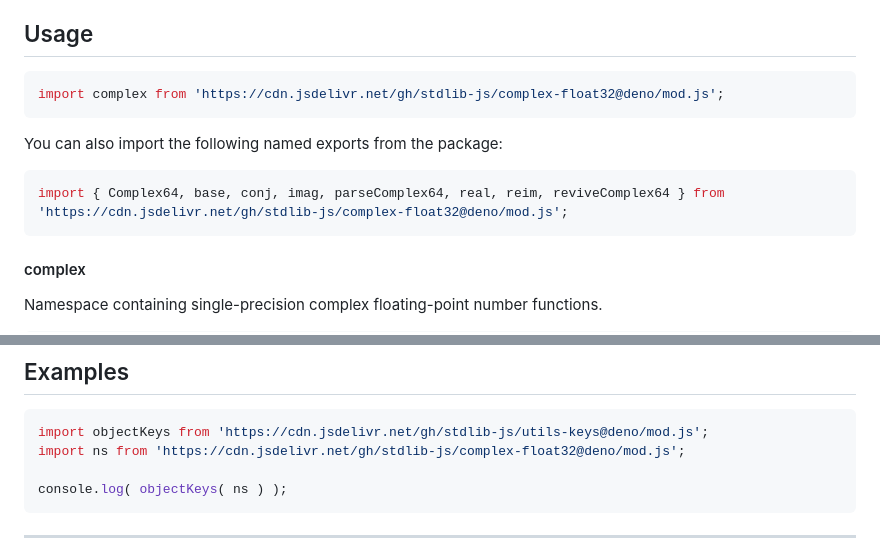
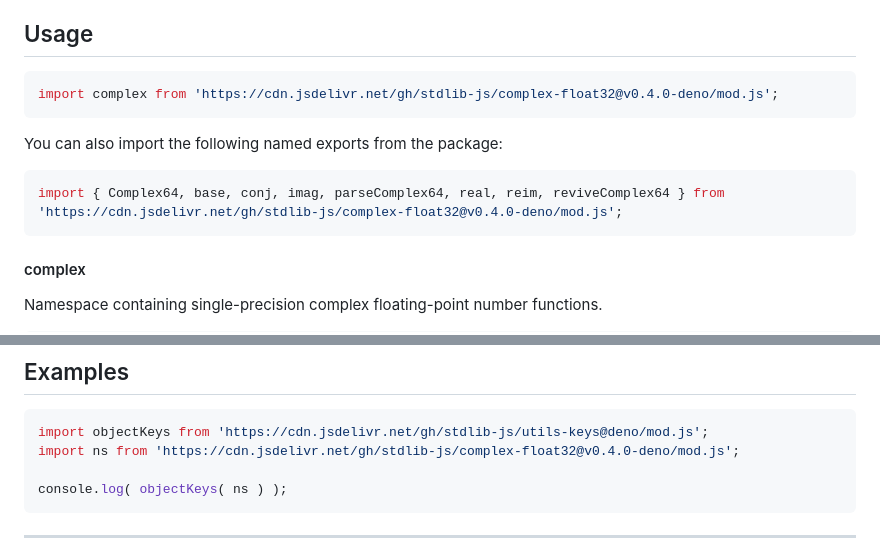
Before and after one commit to stdlib-js/complex-float32, a Markdown page: README.md, 2 parts joined by grey strips. GitHub-like rendering.

Commit message:
Update README.md for Deno bundle v0.4.0

````diff
--- a/README.md
+++ b/README.md
@@ -42,13 +42,13 @@ limitations under the License.
 ## Usage
 
 ```javascript
-import complex from 'https://cdn.jsdelivr.net/gh/stdlib-js/complex-float32@deno/mod.js';
+import complex from 'https://cdn.jsdelivr.net/gh/stdlib-js/complex-float32@v0.4.0-deno/mod.js';
 ```
 
 You can also import the following named exports from the package:
 
 ```javascript
-import { Complex64, base, conj, imag, parseComplex64, real, reim, reviveComplex64 } from 'https://cdn.jsdelivr.net/gh/stdlib-js/complex-float32@deno/mod.js';
+import { Complex64, base, conj, imag, parseComplex64, real, reim, reviveComplex64 } from 'https://cdn.jsdelivr.net/gh/stdlib-js/complex-float32@v0.4.0-deno/mod.js';
 ```
 
 #### complex
@@ -112,7 +112,7 @@ The namespace contains the following functions:
 
 ```javascript
 import objectKeys from 'https://cdn.jsdelivr.net/gh/stdlib-js/utils-keys@deno/mod.js';
-import ns from 'https://cdn.jsdelivr.net/gh/stdlib-js/complex-float32@deno/mod.js';
+import ns from 'https://cdn.jsdelivr.net/gh/stdlib-js/complex-float32@v0.4.0-deno/mod.js';
 
 console.log( objectKeys( ns ) );
 ```
````
